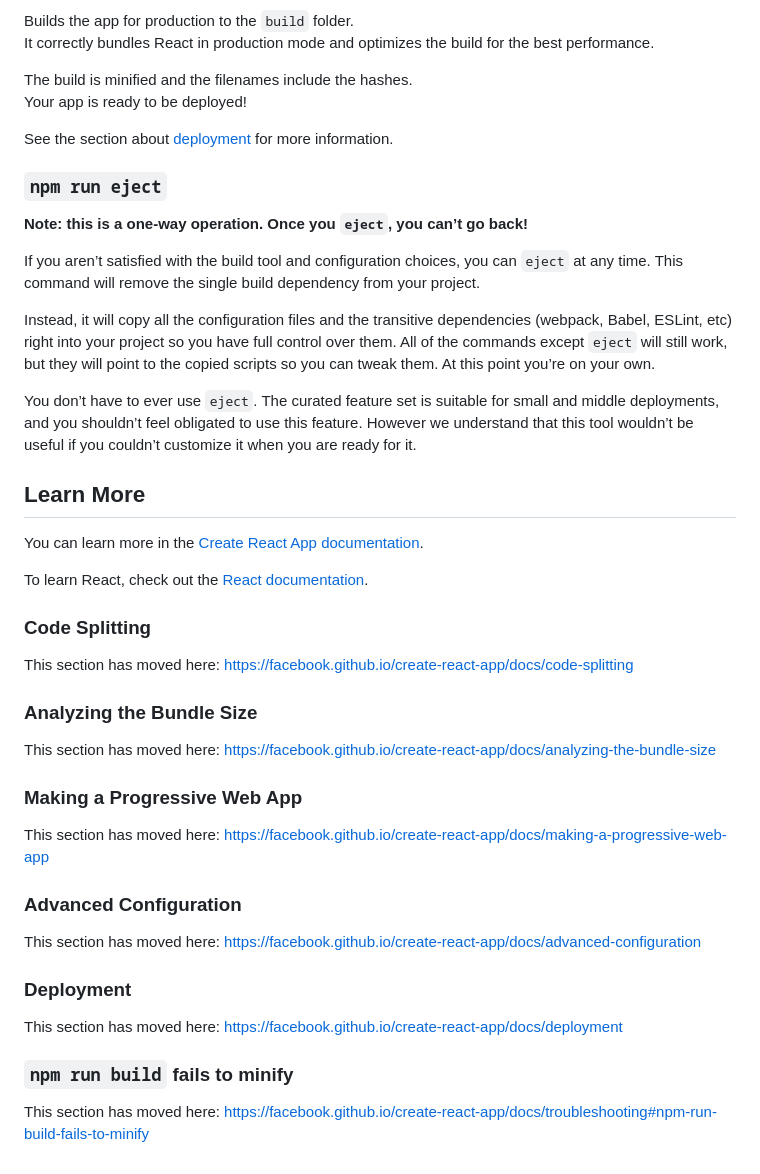
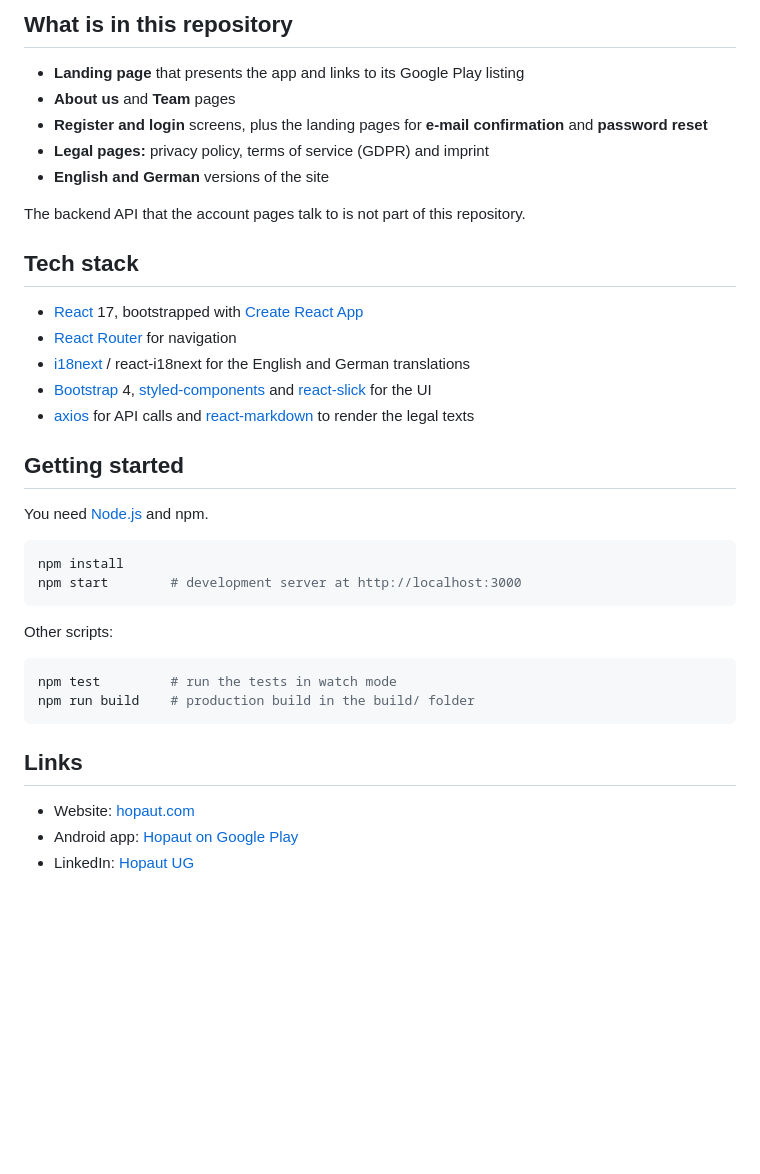
Before and after one commit to GikuMironica/HopLanding-Web, a Markdown page: README.md, the part around one of its changes. Drawn GitHub-style; blank space fills up the shorter version.

````diff
--- a/README.md
+++ b/README.md
@@ -23,48 +38,40 @@ See the section about [running tests](https://facebook.github.io/create-react-ap
 
-Builds the app for production to the `build` folder.\
-It correctly bundles React in production mode and optimizes the build for the best performance.
+## What is in this repository
 
-The build is minified and the filenames include the hashes.\
-Your app is ready to be deployed!
+- **Landing page** that presents the app and links to its Google Play listing
+- **About us** and **Team** pages
+- **Register and login** screens, plus the landing pages for **e-mail confirmation** and **password reset**
+- **Legal pages:** privacy policy, terms of service (GDPR) and imprint
+- **English and German** versions of the site
 
-See the section about [deployment](https://facebook.github.io/create-react-app/docs/deployment) for more information.
+The backend API that the account pages talk to is not part of this repository.
 
-### `npm run eject`
+## Tech stack
 
-**Note: this is a one-way operation. Once you `eject`, you can’t go back!**
+- [React](https://reactjs.org/) 17, bootstrapped with [Create React App](https://github.com/facebook/create-react-app)
+- [React Router](https://v5.reactrouter.com/) for navigation
+- [i18next](https://www.i18next.com/) / react-i18next for the English and German translations
+- [Bootstrap](https://getbootstrap.com/) 4, [styled-components](https://styled-components.com/) and [react-slick](https://react-slick.neostack.com/) for the UI
+- [axios](https://axios-http.com/) for API calls and [react-markdown](https://github.com/remarkjs/react-markdown) to render the legal texts
 
-If you aren’t satisfied with the build tool and configuration choices, you can `eject` at any time. This command will remove the single build dependency from your project.
+## Getting started
 
-Instead, it will copy all the configuration files and the transitive dependencies (webpack, Babel, ESLint, etc) right into your project so you have full control over them. All of the commands except `eject` will still work, but they will point to the copied scripts so you can tweak them. At this point you’re on your own.
+You need [Node.js](https://nodejs.org/) and npm.
 
-You don’t have to ever use `eject`. The curated feature set is suitable for small and middle deployments, and you shouldn’t feel obligated to use this feature. However we understand that this tool wouldn’t be useful if you couldn’t customize it when you are ready for it.
+```bash
+npm install
+npm start        # development server at http://localhost:3000
+```
 
-## Learn More
+Other scripts:
 
-You can learn more in the [Create React App documentation](https://facebook.github.io/create-react-app/docs/getting-started).
+```bash
+npm test         # run the tests in watch mode
+npm run build    # production build in the build/ folder
+```
 
-To learn React, check out the [React documentation](https://reactjs.org/).
+## Links
 
-### Code Splitting
-
-This section has moved here: [https://facebook.github.io/create-react-app/docs/code-splitting](https://facebook.github.io/create-react-app/docs/code-splitting)
-
-### Analyzing the Bundle Size
-
-This section has moved here: [https://facebook.github.io/create-react-app/docs/analyzing-the-bundle-size](https://facebook.github.io/create-react-app/docs/analyzing-the-bundle-size)
-
-### Making a Progressive Web App
-
-This section has moved here: [https://facebook.github.io/create-react-app/docs/making-a-progressive-web-app](https://facebook.github.io/create-react-app/docs/making-a-progressive-web-app)
-
-### Advanced Configuration
-
-This section has moved here: [https://facebook.github.io/create-react-app/docs/advanced-configuration](https://facebook.github.io/create-react-app/docs/advanced-configuration)
-
-### Deployment
-
-This section has moved here: [https://facebook.github.io/create-react-app/docs/deployment](https://facebook.github.io/create-react-app/docs/deployment)
-
-### `npm run build` fails to minify
-
-This section has moved here: [https://facebook.github.io/create-react-app/docs/troubleshooting#npm-run-build-fails-to-minify](https://facebook.github.io/create-react-app/docs/troubleshooting#npm-run-build-fails-to-minify)
+- Website: [hopaut.com](https://hopaut.com/)
+- Android app: [Hopaut on Google Play](https://play.google.com/store/apps/details?id=com.hopaut.hopaut)
+- LinkedIn: [Hopaut UG](https://www.linkedin.com/company/hopaut-ug/)
````
Also changed, not shown: other parts of README.md (+28 -13 lines), docs/images/app-event-car-meet.jpg (added), docs/images/app-event-holi-festival.jpg (added), docs/images/app-map-nearby-events.jpg (added), docs/images/app-map-search.jpg (added), docs/images/landing-hero.png (added).
